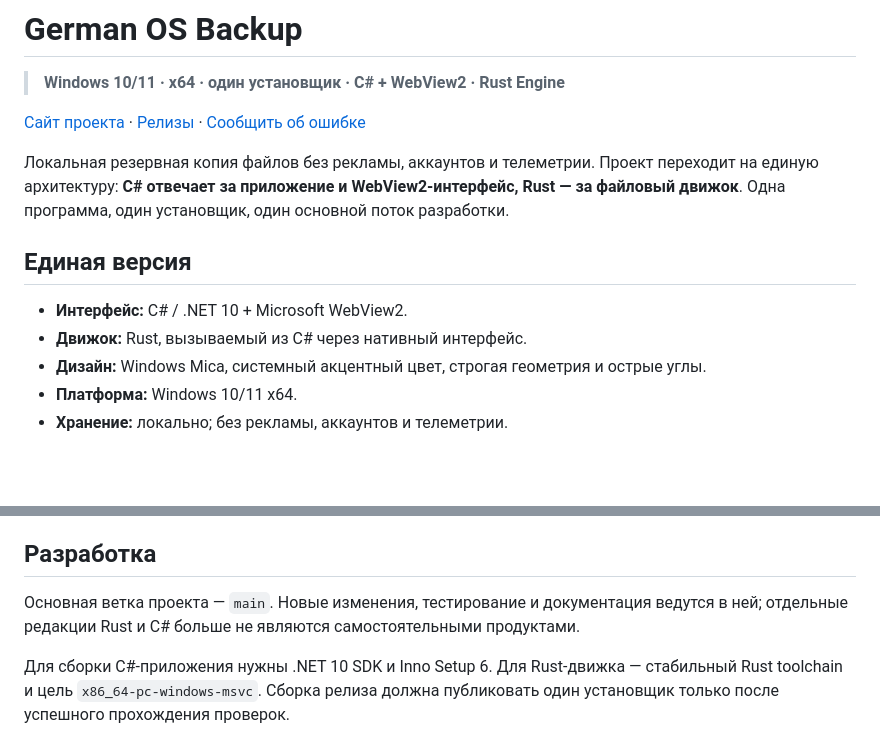
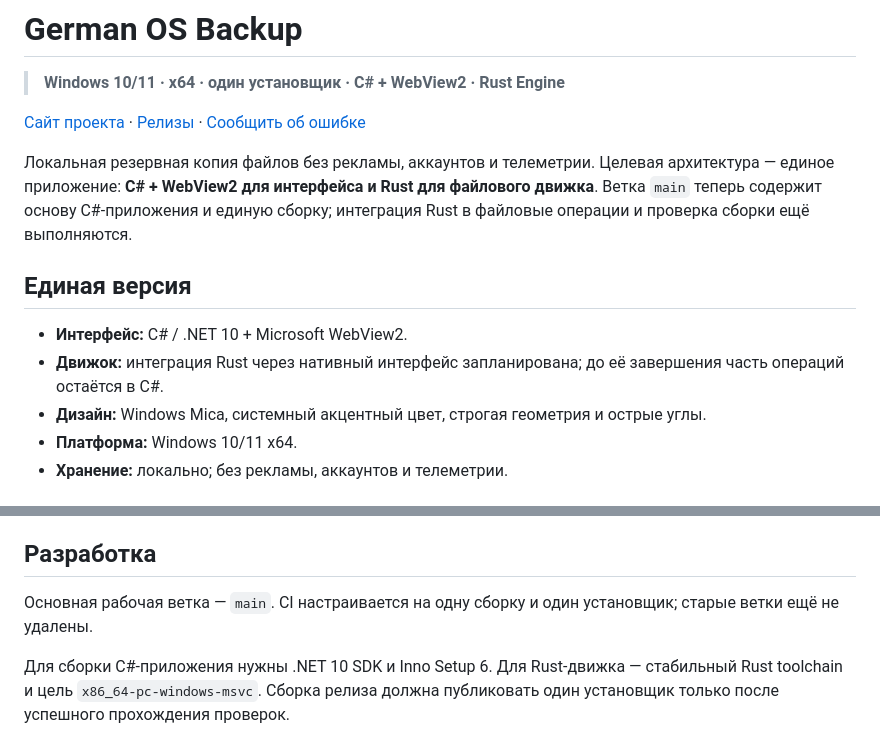
Before and after one commit to German-GPD/German-OS-Backup, a Markdown page: README.md, 2 parts joined by grey strips. GitHub-like rendering; blank space fills up the shorter version.

Commit message:
docs: clarify single-app migration status

```diff
--- a/README.md
+++ b/README.md
@@ -4,12 +4,12 @@
 
 [Сайт проекта](https://german-gpd.github.io/German-OS-Backup/) · [Релизы](https://github.com/German-GPD/German-OS-Backup/releases) · [Сообщить об ошибке](https://github.com/German-GPD/German-OS-Backup/issues)
 
-Локальная резервная копия файлов без рекламы, аккаунтов и телеметрии. Проект переходит на единую архитектуру: **C# отвечает за приложение и WebView2-интерфейс, Rust — за файловый движок**. Одна программа, один установщик, один основной поток разработки.
+Локальная резервная копия файлов без рекламы, аккаунтов и телеметрии. Целевая архитектура — единое приложение: **C# + WebView2 для интерфейса и Rust для файлового движка**. Ветка `main` теперь содержит основу C#-приложения и единую сборку; интеграция Rust в файловые операции и проверка сборки ещё выполняются.
 
 ## Единая версия
 
 - **Интерфейс:** C# / .NET 10 + Microsoft WebView2.
-- **Движок:** Rust, вызываемый из C# через нативный интерфейс.
+- **Движок:** интеграция Rust через нативный интерфейс запланирована; до её завершения часть операций остаётся в C#.
 - **Дизайн:** Windows Mica, системный акцентный цвет, строгая геометрия и острые углы.
 - **Платформа:** Windows 10/11 x64.
 - **Хранение:** локально; без рекламы, аккаунтов и телеметрии.
@@ -33,7 +33,7 @@
 
 ## Разработка
 
-Основная ветка проекта — `main`. Новые изменения, тестирование и документация ведутся в ней; отдельные редакции Rust и C# больше не являются самостоятельными продуктами.
+Основная рабочая ветка — `main`. CI настраивается на одну сборку и один установщик; старые ветки ещё не удалены.
 
 Для сборки C#-приложения нужны .NET 10 SDK и Inno Setup 6. Для Rust-движка — стабильный Rust toolchain и цель `x86_64-pc-windows-msvc`. Сборка релиза должна публиковать один установщик только после успешного прохождения проверок.
 
```
